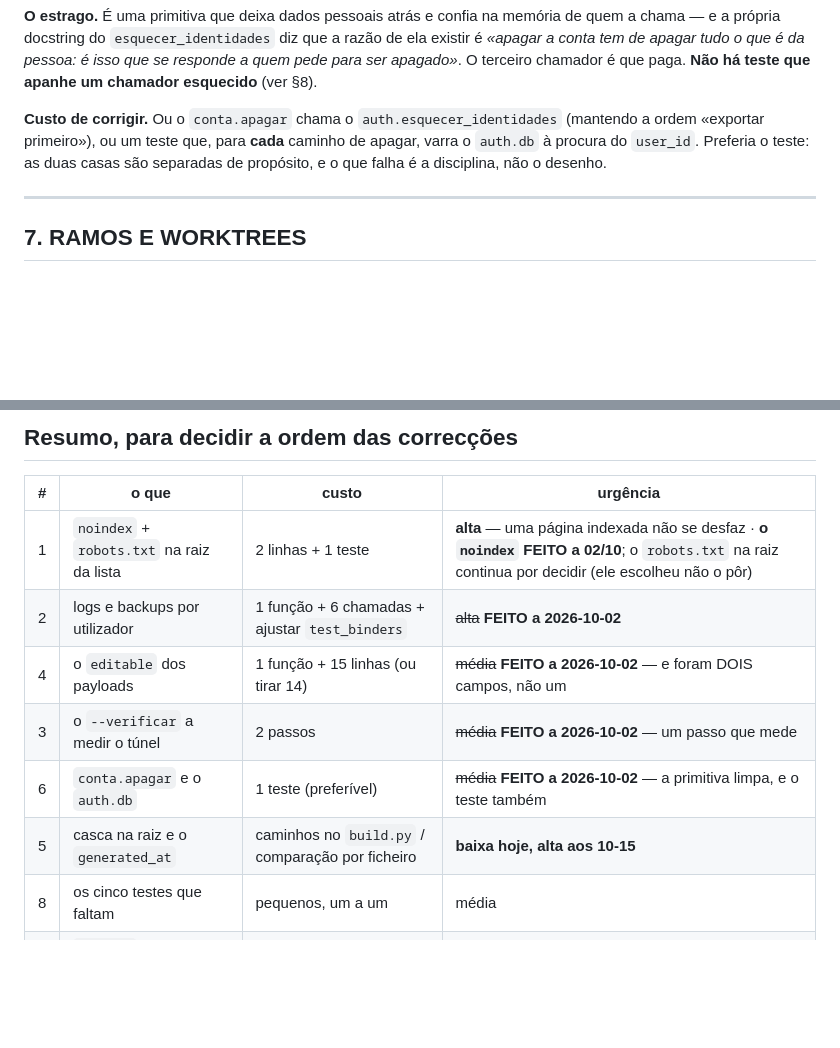
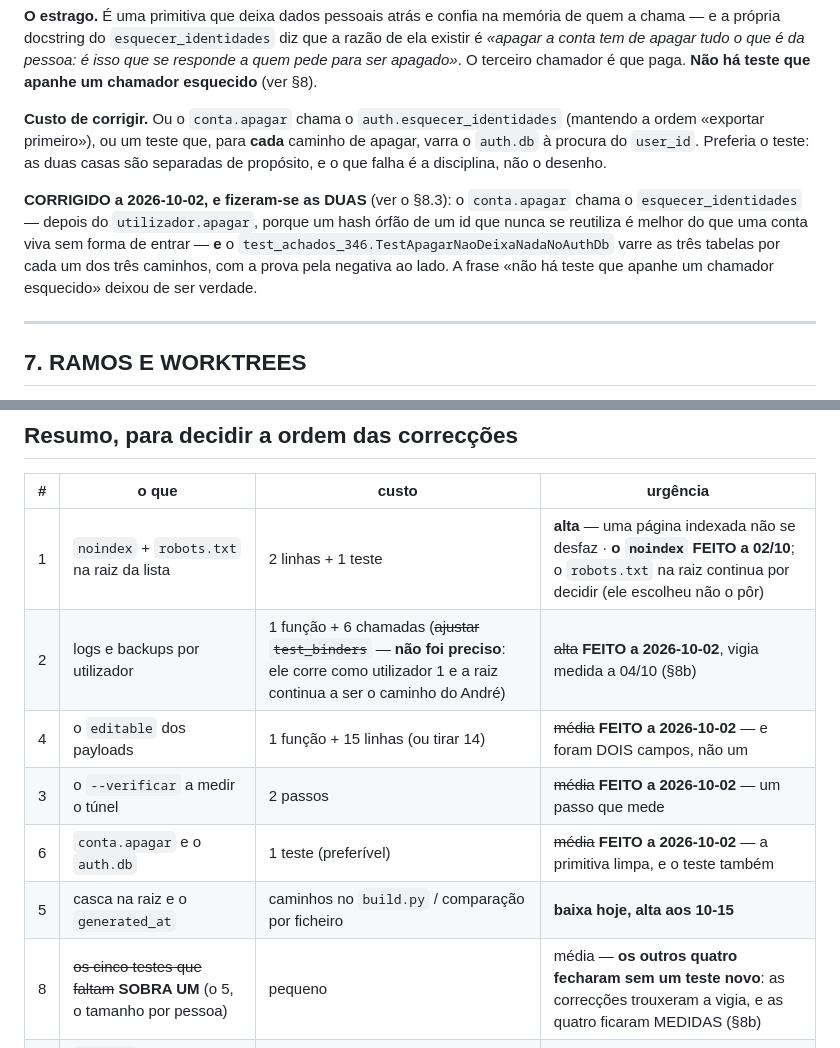
Before and after one commit to Baverone/riftvault, a Markdown page: docs/varrimento-2026-10-01.md, 2 parts joined by grey strips. GitHub-like rendering; blank space fills up the shorter version.

```diff
--- a/docs/varrimento-2026-10-01.md
+++ b/docs/varrimento-2026-10-01.md
@@ -371,6 +380,13 @@ chamador é que paga. **Não há teste que apanhe um chamador esquecido** (ver
 de apagar, varra o `auth.db` à procura do `user_id`. Preferia o teste: as duas
 casas são separadas de propósito, e o que falha é a disciplina, não o desenho.
 
+**CORRIGIDO a 2026-10-02, e fizeram-se as DUAS** (ver o §8.3): o `conta.apagar`
+chama o `esquecer_identidades` — depois do `utilizador.apagar`, porque um hash
+órfão de um id que nunca se reutiliza é melhor do que uma conta viva sem forma
+de entrar — **e** o `test_achados_346.TestApagarNaoDeixaNadaNoAuthDb` varre as
+três tabelas por cada um dos três caminhos, com a prova pela negativa ao lado.
+A frase «não há teste que apanhe um chamador esquecido» deixou de ser verdade.
+
 ---
 
 ## 7. RAMOS E WORKTREES
@@ -545,11 +616,11 @@ ficam em ficheiro nenhum, e a raiz volta a ser a dele**) → apagar.
 | # | o que | custo | urgência |
 |---|---|---|---|
 | 1 | `noindex` + `robots.txt` na raiz da lista | 2 linhas + 1 teste | **alta** — uma página indexada não se desfaz · **o `noindex` FEITO a 02/10**; o `robots.txt` na raiz continua por decidir (ele escolheu não o pôr) |
-| 2 | logs e backups por utilizador | 1 função + 6 chamadas + ajustar `test_binders` | ~~alta~~ **FEITO a 2026-10-02** |
+| 2 | logs e backups por utilizador | 1 função + 6 chamadas (~~ajustar `test_binders`~~ — **não foi preciso**: ele corre como utilizador 1 e a raiz continua a ser o caminho do André) | ~~alta~~ **FEITO a 2026-10-02**, vigia medida a 04/10 (§8b) |
 | 4 | o `editable` dos payloads | 1 função + 15 linhas (ou tirar 14) | ~~média~~ **FEITO a 2026-10-02** — e foram DOIS campos, não um |
 | 3 | o `--verificar` a medir o túnel | 2 passos | ~~média~~ **FEITO a 2026-10-02** — um passo que mede |
 | 6 | `conta.apagar` e o `auth.db` | 1 teste (preferível) | ~~média~~ **FEITO a 2026-10-02** — a primitiva limpa, e o teste também |
 | 5 | casca na raiz e o `generated_at` | caminhos no `build.py` / comparação por ficheiro | **baixa hoje, alta aos 10-15** |
-| 8 | os cinco testes que faltam | pequenos, um a um | média |
+| 8 | ~~os cinco testes que faltam~~ **SOBRA UM** (o 5, o tamanho por pessoa) | pequeno | média — **os outros quatro fecharam sem um teste novo**: as correcções trouxeram a vigia, e as quatro ficaram MEDIDAS (§8b) |
 | 9 | `so_base` — a coerência do CLAUDE.md | uma palavra, **decisão dele** | baixa (custa zero hoje) |
 | 7 | 47 ramos lixo; salvar a `suite-paralela` | — | baixa, mas a suite a 17 min paga-se |
```
Also changed, not shown: other parts of docs/varrimento-2026-10-01.md (+73 -9 lines).
